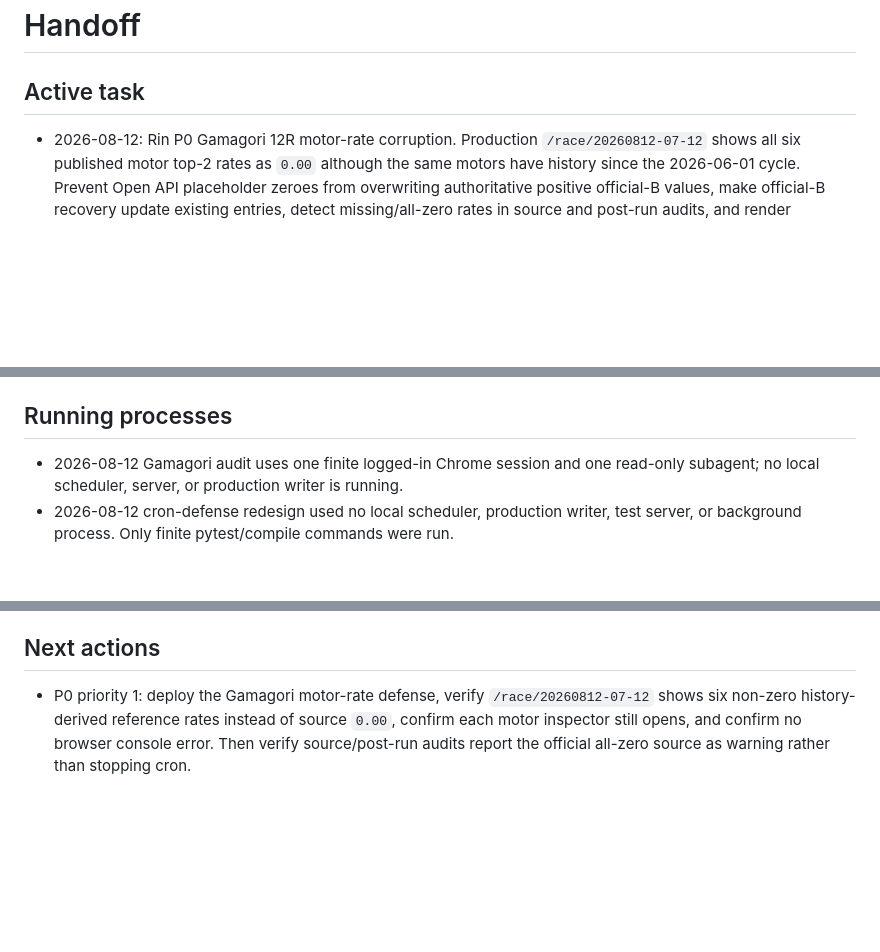
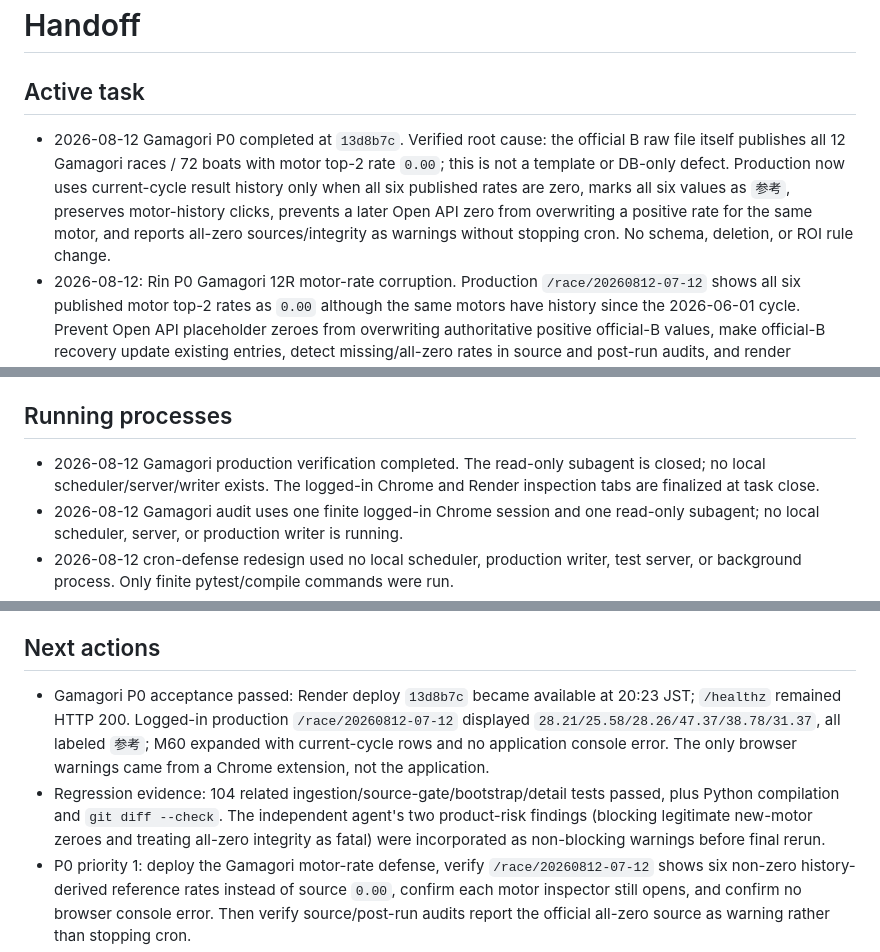
Before and after one commit to tsuyoshiyasuda0105/boatrace-analysis, a Markdown page: docs/handoff.md, 3 parts joined by grey strips. GitHub-like rendering; blank space fills up the shorter version.

Commit message:
Record Gamagori motor production verification

```diff
--- a/docs/handoff.md
+++ b/docs/handoff.md
@@ -2,6 +2,7 @@
 
 ## Active task
 
+- 2026-08-12 Gamagori P0 completed at `13d8b7c`. Verified root cause: the official B raw file itself publishes all 12 Gamagori races / 72 boats with motor top-2 rate `0.00`; this is not a template or DB-only defect. Production now uses current-cycle result history only when all six published rates are zero, marks all six values as `参考`, preserves motor-history clicks, prevents a later Open API zero from overwriting a positive rate for the same motor, and reports all-zero sources/integrity as warnings without stopping cron. No schema, deletion, or ROI rule change.
 - 2026-08-12: Rin P0 Gamagori 12R motor-rate corruption. Production `/race/20260812-07-12` shows all six published motor top-2 rates as `0.00` although the same motors have history since the 2026-06-01 cycle. Prevent Open API placeholder zeroes from overwriting authoritative positive official-B values, make official-B recovery update existing entries, detect missing/all-zero rates in source and post-run audits, and render suspicious all-zero races as unavailable until repaired. No schema change, deletion, or ROI rule change. Skills: project-ops-guard, bug-resistant-programming, webapp-testing. Expected files: `src/collectors/openapi.py`, `scripts/backfill_official.py`, `scripts/audit_program_source_consistency.py`, `scripts/check_post_run_integrity.py`, `src/web/app.py`, `src/web/templates/race.html`, focused tests, `docs/handoff.md`.
 - 2026-08-12: Production login outage. Supabase password authentication succeeds, but the post-auth membership lookup hits `PoolTimeout`; the route misclassifies that infrastructure error as HTTP 401 and increments the shared IP failure counter to ten, locking both Supabase and legacy login for 30 minutes. Increase the four-thread web pool headroom, classify DB failures as retryable HTTP 503 without recording a password failure, restart through deployment to clear the false in-memory lock, and verify both login entry points without exposing credentials. Skills: project-ops-guard, bug-resistant-programming, webapp-testing. Expected files: `src/db/connection.py`, `src/web/auth.py`, `tests/test_db_connection_pool.py`, `tests/test_supabase_auth_stripe_migration.py`, `docs/handoff.md`.
 - 2026-08-12 login recovery completed at `d6f14ec`. Render process `n5hxc` reset the false ten-attempt lock and uses an eight-connection pool for four web threads. Infrastructure failures after successful Supabase authentication now return retryable HTTP 503 without incrementing password failures. All 45 focused auth/pool/smoke tests passed. Production verification returned 200 for legacy login, Supabase login, and the authenticated admin membership page (0.83s); no post-deploy `PoolTimeout`, 401, or 500 was logged. Credentials were not read or exposed.
@@ -86,6 +87,7 @@
 
 ## Running processes
 
+- 2026-08-12 Gamagori production verification completed. The read-only subagent is closed; no local scheduler/server/writer exists. The logged-in Chrome and Render inspection tabs are finalized at task close.
 - 2026-08-12 Gamagori audit uses one finite logged-in Chrome session and one read-only subagent; no local scheduler, server, or production writer is running.
 - 2026-08-12 cron-defense redesign used no local scheduler, production writer, test server, or background process. Only finite pytest/compile commands were run.
 - 2026-08-12 P0 gate Playwright server on port 5015 is stopped; no listener remains. The manifest subagent is closed. No local scheduler or production writer was started.
@@ -161,6 +163,8 @@
 
 ## Next actions
 
+- Gamagori P0 acceptance passed: Render deploy `13d8b7c` became available at 20:23 JST; `/healthz` remained HTTP 200. Logged-in production `/race/20260812-07-12` displayed `28.21/25.58/28.26/47.37/38.78/31.37`, all labeled `参考`; M60 expanded with current-cycle rows and no application console error. The only browser warnings came from a Chrome extension, not the application.
+- Regression evidence: 104 related ingestion/source-gate/bootstrap/detail tests passed, plus Python compilation and `git diff --check`. The independent agent's two product-risk findings (blocking legitimate new-motor zeroes and treating all-zero integrity as fatal) were incorporated as non-blocking warnings before final rerun.
 - P0 priority 1: deploy the Gamagori motor-rate defense, verify `/race/20260812-07-12` shows six non-zero history-derived reference rates instead of source `0.00`, confirm each motor inspector still opens, and confirm no browser console error. Then verify source/post-run audits report the official all-zero source as warning rather than stopping cron.
 - P0 priority 2: next acquisition-day validation remains the highest open operational task: source gate, 180/1080 program completeness, detail/tag cache completion, results, accident snapshot, and ROI settlement.
 - P1 priorities: continue DB-pool monitoring under cron overlap, production Supabase RLS/Policy/GRANT audit, and cold-load 1.5-second stability checks. Existing stale test assertions remain separate cleanup and must not drive production behavior changes.
```
